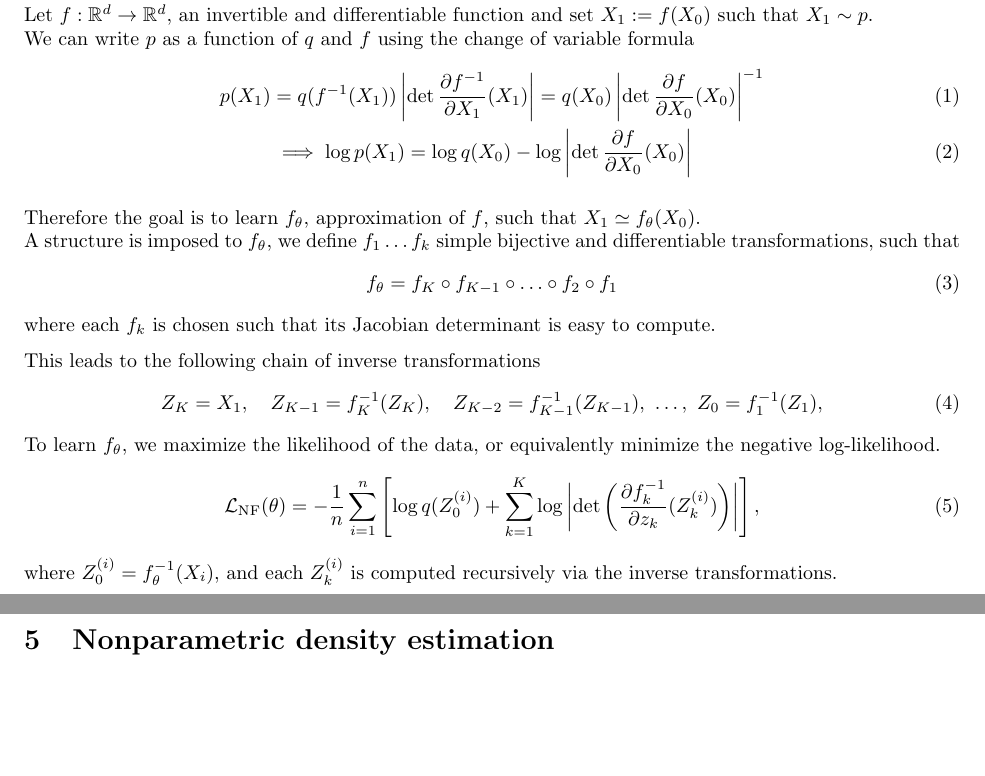
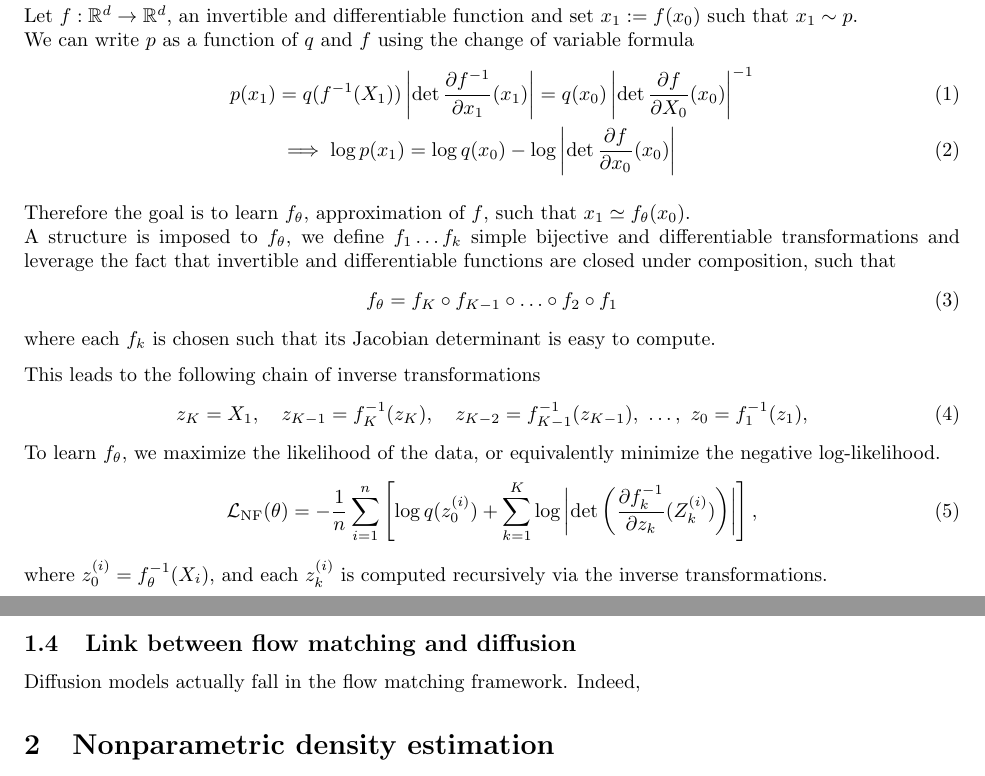
Before and after one commit to SamyBraik/InternshipProduction, a LaTeX document (Flow/flow.tex): two parts of pages 1 and 7 of 8, joined at a grey line, cut so that both start at the same text, the shorter picture padded with empty space. Compiled offline with pdfLaTeX.

Commit message:
new section : link Diffusion/FM

```diff
--- a/Flow/flow.tex
+++ b/Flow/flow.tex
@@ -24,17 +24,17 @@ Let \(X_0\in\mathbb{R}^d\) distributed according to \(q\) a simple distribution,
 \\
-Let \(f:\mathbb{R}^d\rightarrow\mathbb{R}^d\), an invertible and differentiable function and set \(X_1:=f(X_0)\) such that \(X_1\sim p\). \\
+Let \(f:\mathbb{R}^d\rightarrow\mathbb{R}^d\), an invertible and differentiable function and set \(x_1:=f(x_0)\) such that \(x_1\sim p\). \\
 We can write \(p\) as a function of \(q\) and \(f\) using the change of variable formula
 \begin{align}
-    p(X_1)&=q(f^{-1}(X_1))\left| \det\frac{\partial f^{-1}}{\partial X_1}(X_1) \right| = q(X_0)\left| \det \frac{\partial f}{\partial X_0}(X_0) \right|^{-1} \\
-    &\implies \log p(X_1)=\log q(X_0) - \log \left|  \det \frac{\partial f}{\partial X_0}(X_0) \right|
+    p(x_1)&=q(f^{-1}(X_1))\left| \det\frac{\partial f^{-1}}{\partial x_1}(x_1) \right| = q(x_0)\left| \det \frac{\partial f}{\partial X_0}(x_0) \right|^{-1} \\
+    &\implies \log p(x_1)=\log q(x_0) - \log \left|  \det \frac{\partial f}{\partial x_0}(x_0) \right|
 \end{align}
 %and since the transformation is invertible
 %\begin{align}
 %    p(x_0)=q(f(x_0))\left|  \det\frac{\partial f}{\partial x_0}(x_0) \right|
 %\end{align}
 
-Therefore the goal is to learn \(f_\theta\), approximation of \(f\), such that \(X_1 \simeq f_\theta(X_0)\). \\
-A structure is imposed to $f_\theta$, we define $f_1\ldots f_k$ simple bijective and differentiable transformations,  such that
+Therefore the goal is to learn \(f_\theta\), approximation of \(f\), such that \(x_1 \simeq f_\theta(x_0)\). \\
+A structure is imposed to $f_\theta$, we define $f_1\ldots f_k$ simple bijective and differentiable transformations and leverage the fact that invertible and differentiable functions are closed under composition, such that
 \begin{align}
     f_\theta = f_K\circ f_{K-1}\circ\ldots\circ f_2\circ f_1
 \end{align}
@@ -48,14 +48,14 @@ There is then,
 \end{comment}
 This leads to the following chain of inverse transformations
 \begin{align}
-    Z_K = X_1,\quad Z_{K-1} = f_K^{-1}(Z_K),\quad Z_{K-2} = f_{K-1}^{-1}(Z_{K-1}),\ \dots,\ Z_0 = f_1^{-1}(Z_1),
+    z_K = X_1,\quad z_{K-1} = f_K^{-1}(z_K),\quad z_{K-2} = f_{K-1}^{-1}(z_{K-1}),\ \dots,\ z_0 = f_1^{-1}(z_1),
 \end{align}
 To learn \(f_\theta\), we maximize the likelihood of the data, or equivalently minimize the negative log-likelihood.
 \begin{align}
     \mathcal{L}_\text{NF}(\theta)
-    = -\frac{1}{n} \sum_{i=1}^n \left[ \log q(Z_0^{(i)}) + \sum_{k=1}^K \log \left| \det \left( \frac{\partial f_k^{-1}}{\partial z_{k}}(Z_k^{(i)}) \right) \right| \right],
+    = -\frac{1}{n} \sum_{i=1}^n \left[ \log q(z_0^{(i)}) + \sum_{k=1}^K \log \left| \det \left( \frac{\partial f_k^{-1}}{\partial z_{k}}(Z_k^{(i)}) \right) \right| \right],
 \end{align}
-where \( Z_0^{(i)} = f_\theta^{-1}(X_i) \), and each \( Z_k^{(i)} \) is computed recursively via the inverse transformations.
+where \( z_0^{(i)} = f_\theta^{-1}(X_i) \), and each \( z_k^{(i)} \) is computed recursively via the inverse transformations.
 
 %Normalizing flows requires invertibility of the mappings and an efficient way to compute the determinant of there Jacobian. Therefore, components have to be chosen carefully.
 
@@ -199,6 +202,8 @@ with \(c\) a constant not related to \(s\).
 
 With a good architecural choice of the neural network \(s_\theta\) (data dependent) and noise schedule, we can use the loss to learn the score function and generate new samples from the target distribution using the bakward SDE.
 
+\subsection{Link between flow matching and diffusion}
+Diffusion models actually fall in the flow matching framework. Indeed,
 
 \section{Nonparametric density estimation}
 The second approach that could be useful in our situation is nonparametric density estimation. Given an i.i.d. dataset \((X_1,\ldots,X_n)\) drawn from a distribution with density \(f\). The goal, like the name suggests, is to estimate \(f\) without assuming a specific parametric form. The two most common methods are kernel density estimation and projection estimator.
```
Also changed, not shown: Flow/flow.pdf, Flow/flow.tex (13 more changed lines), 6 other files.
